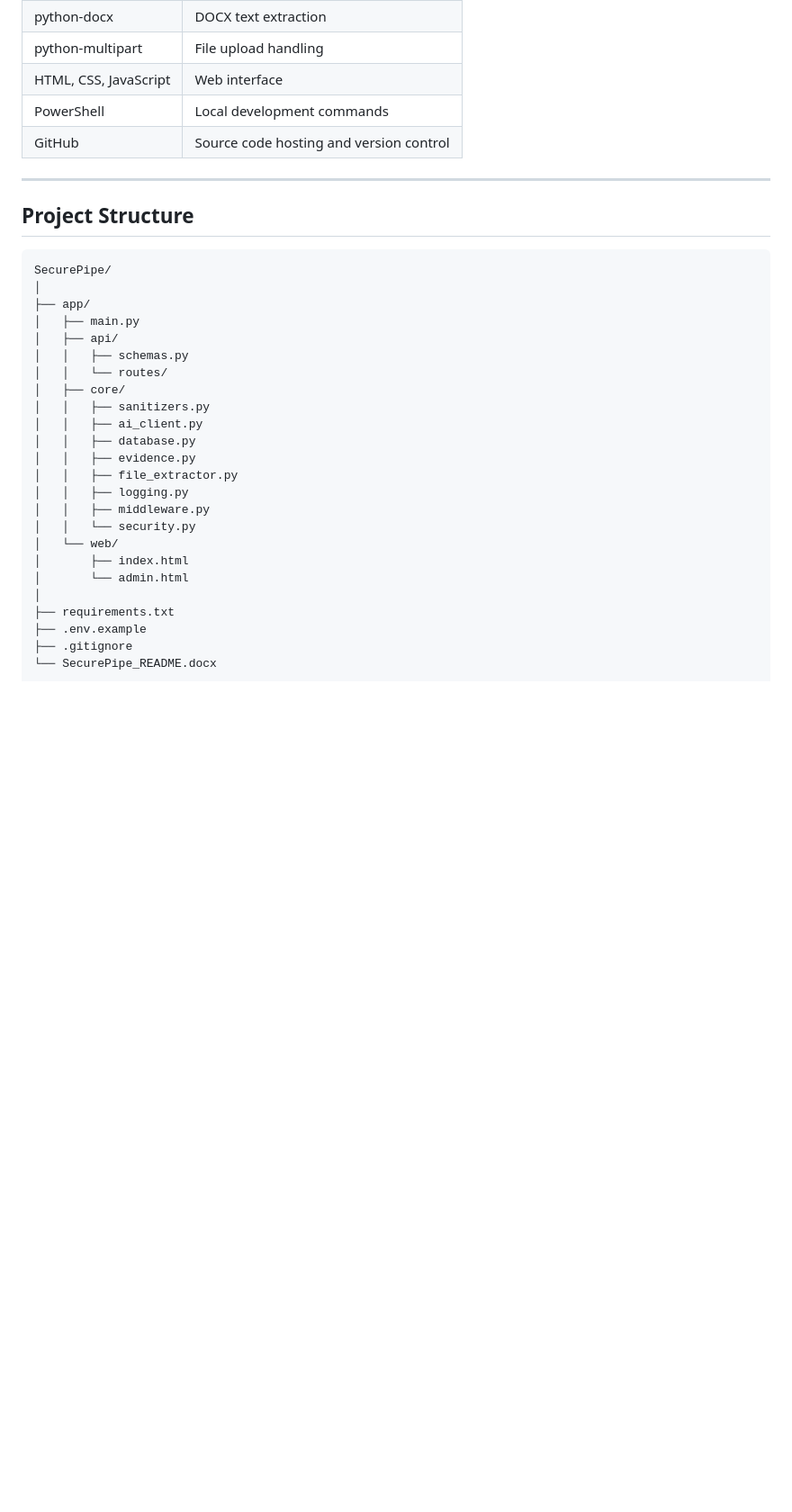
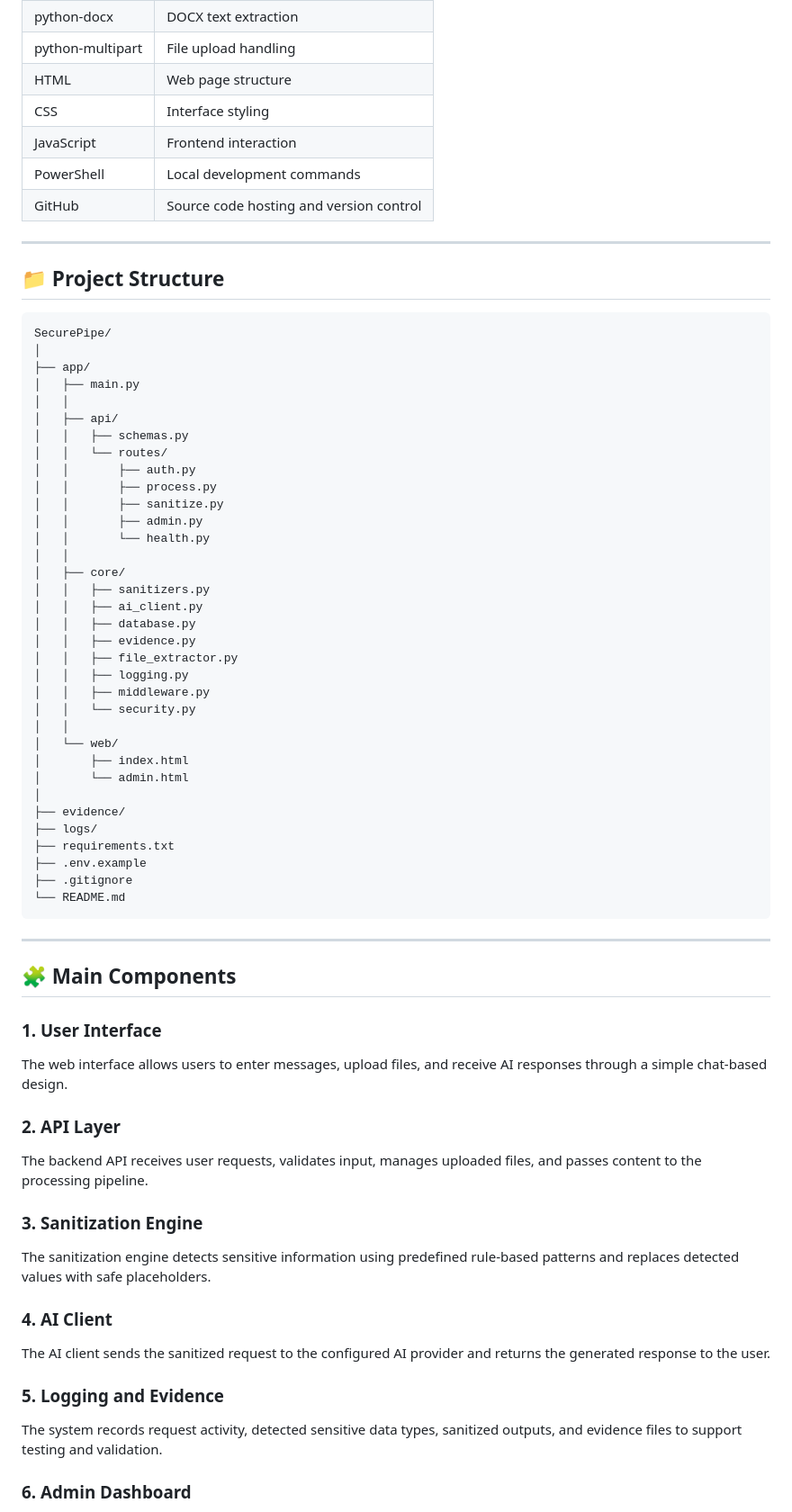
Before and after one commit to YAzan0004/SecurePipe, a Markdown page: README.md, the part around one of its changes. Shown at 90% size. GitHub-like rendering; blank space fills up the shorter version.

````diff
--- a/README.md
+++ b/README.md
@@ -99,22 +203,31 @@ SecurePipe helps reduce the risk of exposing private information such as emails,
 | pdfplumber | PDF text extraction |
 | python-docx | DOCX text extraction |
 | python-multipart | File upload handling |
-| HTML, CSS, JavaScript | Web interface |
+| HTML | Web page structure |
+| CSS | Interface styling |
+| JavaScript | Frontend interaction |
 | PowerShell | Local development commands |
 | GitHub | Source code hosting and version control |
 
 ---
 
-## Project Structure
+## 📁 Project Structure
 
 ```text
 SecurePipe/
 │
 ├── app/
 │   ├── main.py
+│   │
 │   ├── api/
 │   │   ├── schemas.py
 │   │   └── routes/
+│   │       ├── auth.py
+│   │       ├── process.py
+│   │       ├── sanitize.py
+│   │       ├── admin.py
+│   │       └── health.py
+│   │
 │   ├── core/
 │   │   ├── sanitizers.py
 │   │   ├── ai_client.py
@@ -124,11 +237,42 @@ SecurePipe/
 │   │   ├── logging.py
 │   │   ├── middleware.py
 │   │   └── security.py
+│   │
 │   └── web/
 │       ├── index.html
 │       └── admin.html
 │
+├── evidence/
+├── logs/
 ├── requirements.txt
 ├── .env.example
 ├── .gitignore
-└── SecurePipe_README.docx
+└── README.md
+```
+
+---
+
+## 🧩 Main Components
+
+### 1. User Interface
+
+The web interface allows users to enter messages, upload files, and receive AI responses through a simple chat-based design.
+
+### 2. API Layer
+
+The backend API receives user requests, validates input, manages uploaded files, and passes content to the processing pipeline.
+
+### 3. Sanitization Engine
+
+The sanitization engine detects sensitive information using predefined rule-based patterns and replaces detected values with safe placeholders.
+
+### 4. AI Client
+
+The AI client sends the sanitized request to the configured AI provider and returns the generated response to the user.
+
+### 5. Logging and Evidence
+
+The system records request activity, detected sensitive data types, sanitized outputs, and evidence files to support testing and validation.
+
+### 6. Admin Dashboard
+
````
Also changed, not shown: other parts of README.md (+179 -32 lines).
